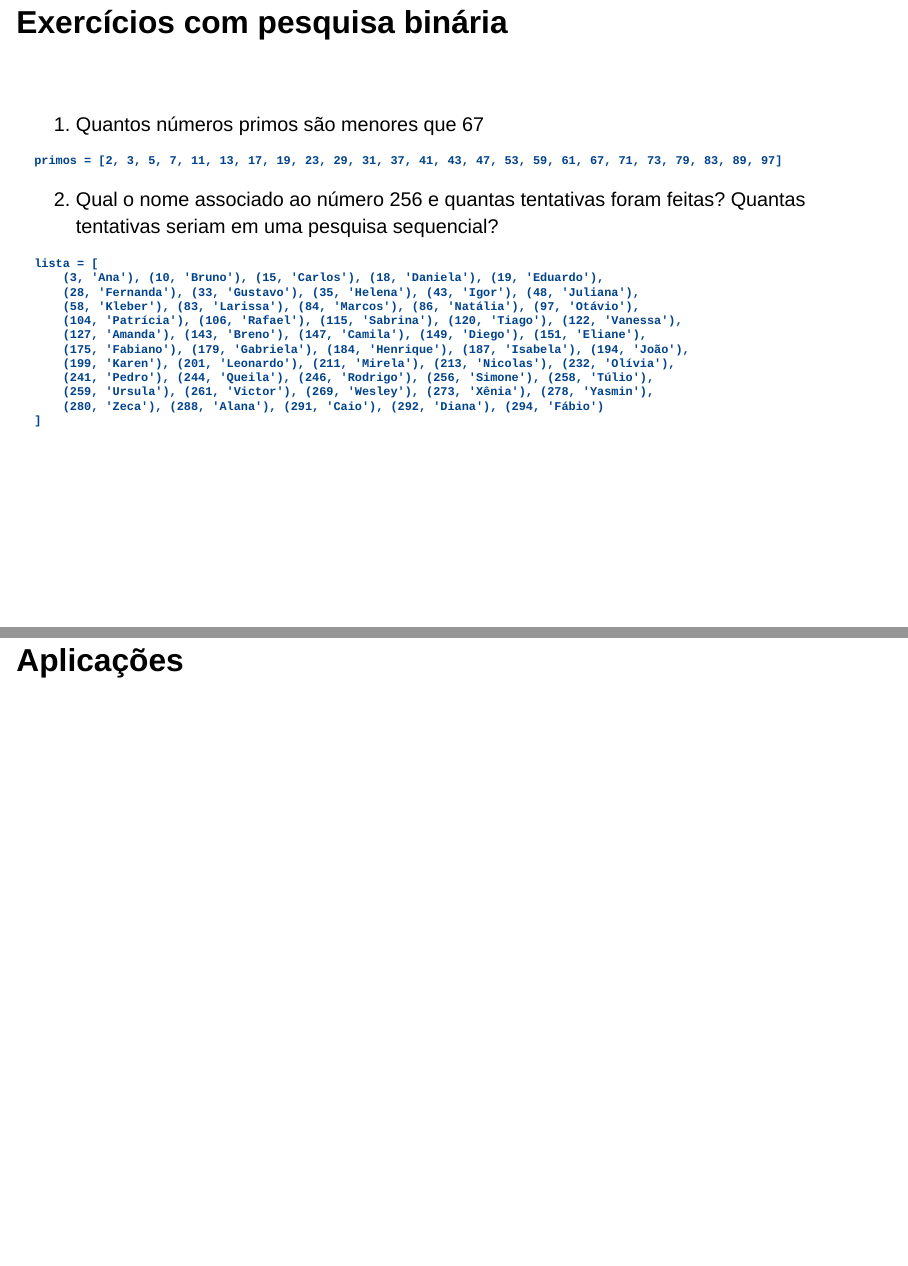
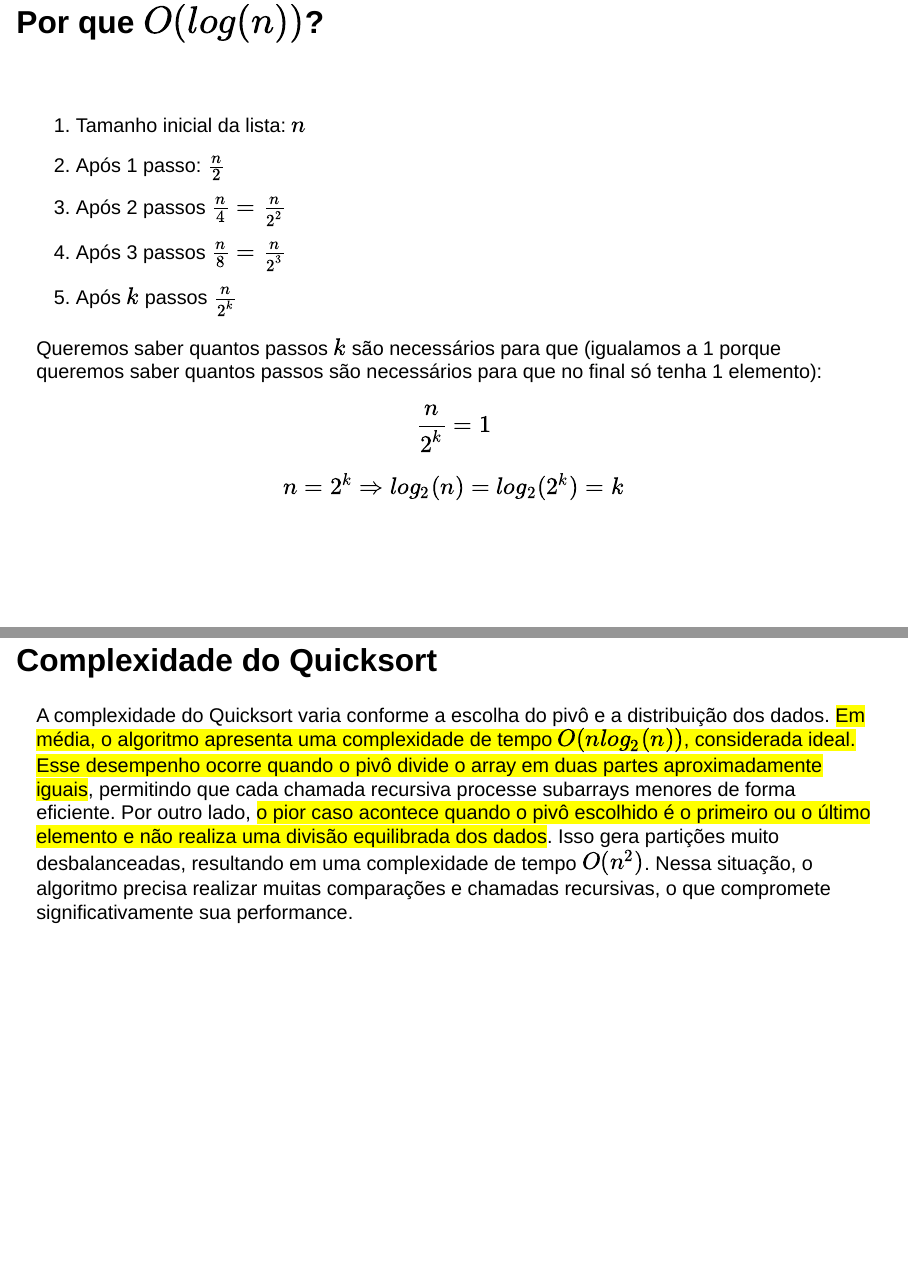
Before and after one commit to unasp-aulas/construir-algoritmos, a Quarto document (docs/index.qmd): pages 20 and 29 of 61 before the commit and pages 20 and 30 of 63 after it, joined at a grey line. Rendered offline with R 4.5, knitr and Pandoc in place of Quarto, with nearby package versions; drawn as Slidy slides in place of the format the file asks for; some code elsewhere in the file could not run offline.

Commit message:
feat: quicksort

````diff
--- a/docs/index.qmd
+++ b/docs/index.qmd
@@ -317,3 +321,15 @@ Na pesquisa sequencial, o número de tentativas é igual ao número de elementos
+1. Tamanho inicial da lista: $n$
+2. Após 1 passo: $\frac{n}{2}$
+3. Após 2 passos $\frac{n}{4} = \frac{n}{2^2}$
+4. Após 3 passos $\frac{n}{8} = \frac{n}{2^3}$
+5. Após $k$ passos $\frac{n}{2^k}$
+
+Queremos saber quantos passos $k$ são necessários para que (igualamos a 1 porque queremos saber quantos passos são necessários para que no final só tenha 1 elemento):
+
+$$\frac{n}{2^k}=1$$
+
+$$n=2^k \Rightarrow log_2(n) = log_2(2^k)=k$$
+
 ## Exercícios com pesquisa binária
 
 \
@@ -488,6 +504,10 @@ def quicksort(arr):
 print(quicksort([10, 5, 2, 3]))
 ```
 
+## Complexidade do Quicksort
+
+A complexidade do Quicksort varia conforme a escolha do pivô e a distribuição dos dados. [Em média, o algoritmo apresenta uma complexidade de tempo $O(n log_2(n))$, considerada ideal. Esse desempenho ocorre quando o pivô divide o array em duas partes aproximadamente iguais]{.mark}, permitindo que cada chamada recursiva processe subarrays menores de forma eficiente.
+Por outro lado, [o pior caso acontece quando o pivô escolhido é o primeiro ou o último elemento e não realiza uma divisão equilibrada dos dados]{.mark}. Isso gera partições muito desbalanceadas, resultando em uma complexidade de tempo $O(n^2)$. Nessa situação, o algoritmo precisa realizar muitas comparações e chamadas recursivas, o que compromete significativamente sua performance.
 
 # Aplicações
 
````
Also changed, not shown: docs/index.qmd (8 more changed lines), 4 other files.
